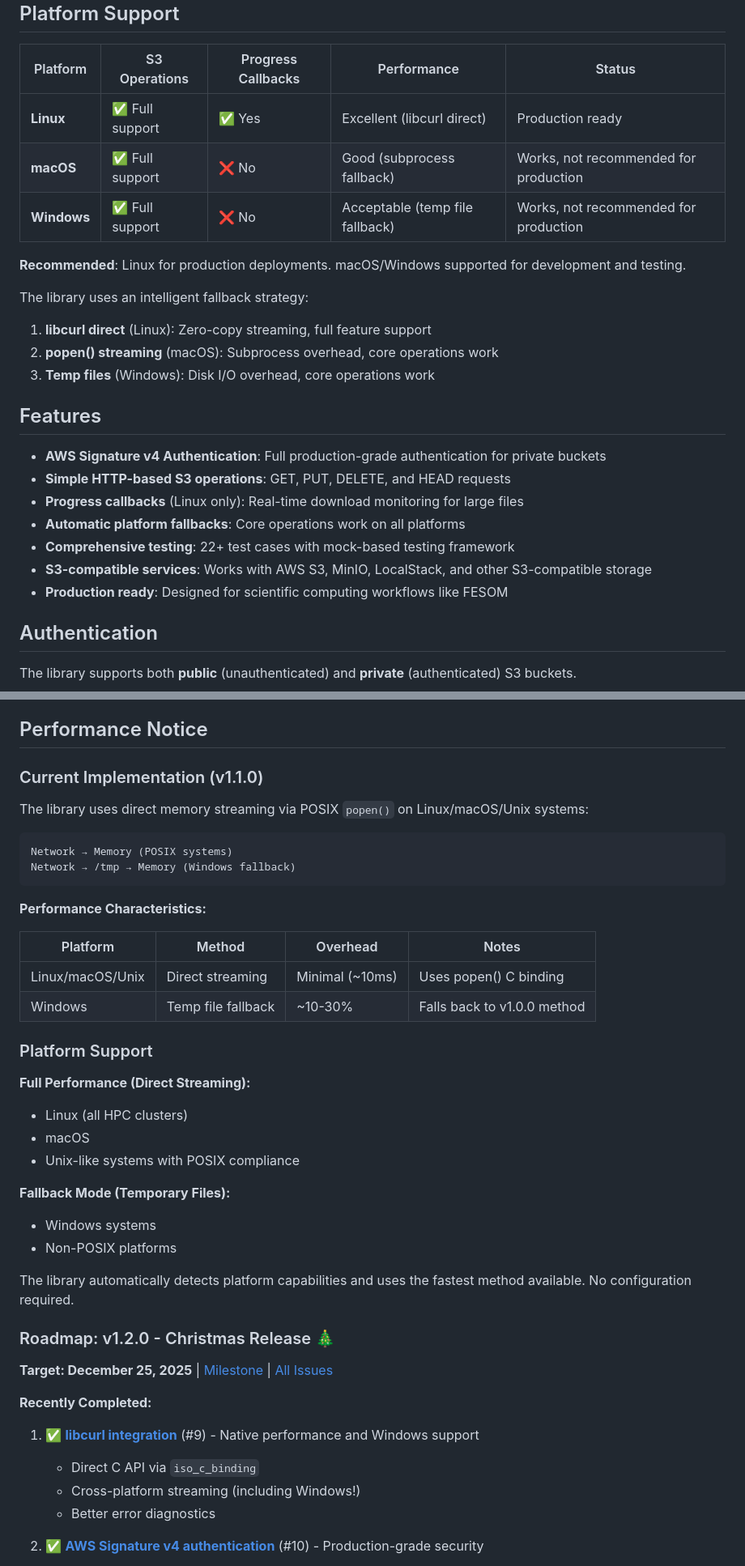
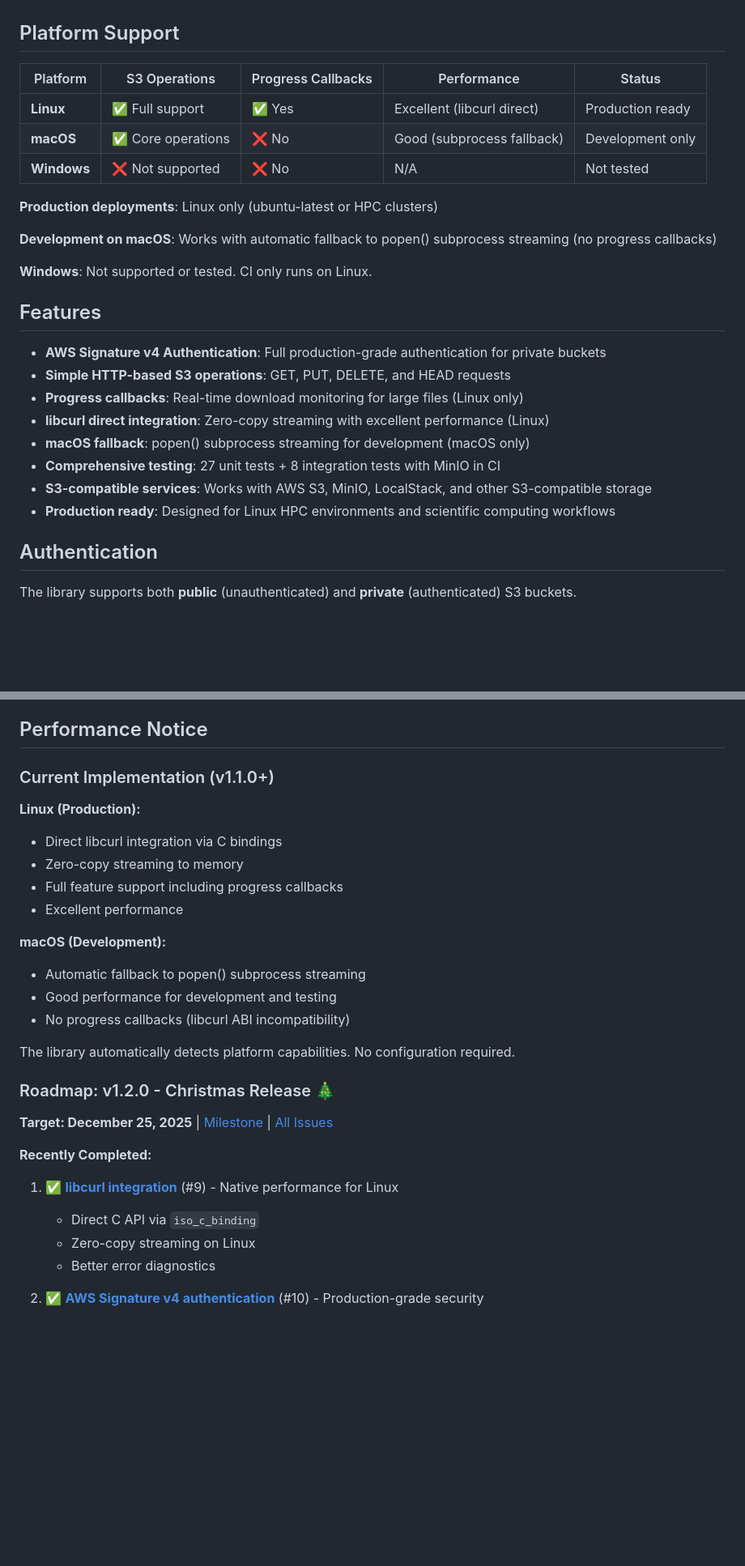
Before and after one commit to pgierz/fortran-s3-accessor, a Markdown page: README.md, 2 parts joined by grey strips. Shown at 81% size. Rendered like a GitHub page; blank space fills up the shorter version.

Commit message:
Update README to clarify Linux-only production support
Remove Windows support claims and clarify platform status:
- Production: Linux only (tested in CI)
- Development: macOS works with fallbacks (no progress callbacks)
- Windows: Not supported or tested

Changes:
- Update platform support table
- Remove cross-platform fallback claims from features
- Simplify performance notice to Linux/macOS only
- Update roadmap to remove Windows mentions
- Add platform limitation to Current Limitations section

Related: Issues #17, #18 closed as won't-fix
See commit 291bd06 for Linux-only decision rationale

````diff
--- a/README.md
+++ b/README.md
@@ -7,25 +7,25 @@ A simple Fortran library for S3-compatible object storage access using direct HT
 | Platform | S3 Operations | Progress Callbacks | Performance | Status |
 |----------|---------------|-------------------|-------------|---------|
 | **Linux** | ✅ Full support | ✅ Yes | Excellent (libcurl direct) | Production ready |
-| **macOS** | ✅ Full support | ❌ No | Good (subprocess fallback) | Works, not recommended for production |
-| **Windows** | ✅ Full support | ❌ No | Acceptable (temp file fallback) | Works, not recommended for production |
+| **macOS** | ✅ Core operations | ❌ No | Good (subprocess fallback) | Development only |
+| **Windows** | ❌ Not supported | ❌ No | N/A | Not tested |
 
-**Recommended**: Linux for production deployments. macOS/Windows supported for development and testing.
+**Production deployments**: Linux only (ubuntu-latest or HPC clusters)
 
-The library uses an intelligent fallback strategy:
-1. **libcurl direct** (Linux): Zero-copy streaming, full feature support
-2. **popen() streaming** (macOS): Subprocess overhead, core operations work
-3. **Temp files** (Windows): Disk I/O overhead, core operations work
+**Development on macOS**: Works with automatic fallback to popen() subprocess streaming (no progress callbacks)
+
+**Windows**: Not supported or tested. CI only runs on Linux.
 
 ## Features
 
 - **AWS Signature v4 Authentication**: Full production-grade authentication for private buckets
 - **Simple HTTP-based S3 operations**: GET, PUT, DELETE, and HEAD requests
-- **Progress callbacks** (Linux only): Real-time download monitoring for large files
-- **Automatic platform fallbacks**: Core operations work on all platforms
-- **Comprehensive testing**: 22+ test cases with mock-based testing framework
+- **Progress callbacks**: Real-time download monitoring for large files (Linux only)
+- **libcurl direct integration**: Zero-copy streaming with excellent performance (Linux)
+- **macOS fallback**: popen() subprocess streaming for development (macOS only)
+- **Comprehensive testing**: 27 unit tests + 8 integration tests with MinIO in CI
 - **S3-compatible services**: Works with AWS S3, MinIO, LocalStack, and other S3-compatible storage
-- **Production ready**: Designed for scientific computing workflows like FESOM
+- **Production ready**: Designed for Linux HPC environments and scientific computing workflows
 
 ## Authentication
 
@@ -305,34 +305,20 @@ Integration tests run against **real S3 services** (not mocks) to validate end-t
 
 ## Performance Notice
 
-### Current Implementation (v1.1.0)
+### Current Implementation (v1.1.0+)
 
-The library uses direct memory streaming via POSIX `popen()` on Linux/macOS/Unix systems:
+**Linux (Production):**
+- Direct libcurl integration via C bindings
+- Zero-copy streaming to memory
+- Full feature support including progress callbacks
+- Excellent performance
 
-```
-Network → Memory (POSIX systems)
-Network → /tmp → Memory (Windows fallback)
-```
+**macOS (Development):**
+- Automatic fallback to popen() subprocess streaming
+- Good performance for development and testing
+- No progress callbacks (libcurl ABI incompatibility)
 
-**Performance Characteristics:**
-
-| Platform | Method | Overhead | Notes |
-|----------|--------|----------|-------|
-| Linux/macOS/Unix | Direct streaming | Minimal (~10ms) | Uses popen() C binding |
-| Windows | Temp file fallback | ~10-30% | Falls back to v1.0.0 method |
-
-### Platform Support
-
-**Full Performance (Direct Streaming):**
-- Linux (all HPC clusters)
-- macOS
-- Unix-like systems with POSIX compliance
-
-**Fallback Mode (Temporary Files):**
-- Windows systems
-- Non-POSIX platforms
-
-The library automatically detects platform capabilities and uses the fastest method available. No configuration required.
+The library automatically detects platform capabilities. No configuration required.
 
 ### Roadmap: v1.2.0 - Christmas Release 🎄
 
@@ -340,9 +326,9 @@ The library automatically detects platform capabilities and uses the fastest met
 
 **Recently Completed:**
 
-1. ✅ **[libcurl integration](https://github.com/pgierz/fortran-s3-accessor/issues/9)** (#9) - Native performance and Windows support
+1. ✅ **[libcurl integration](https://github.com/pgierz/fortran-s3-accessor/issues/9)** (#9) - Native performance for Linux
    - Direct C API via `iso_c_binding`
-   - Cross-platform streaming (including Windows!)
+   - Zero-copy streaming on Linux
    - Better error diagnostics
 
 2. ✅ **[AWS Signature v4 authentication](https://github.com/pgierz/fortran-s3-accessor/issues/10)** (#10) - Production-grade security
````
Also changed, not shown: other parts of README.md (+1 -1 lines).
